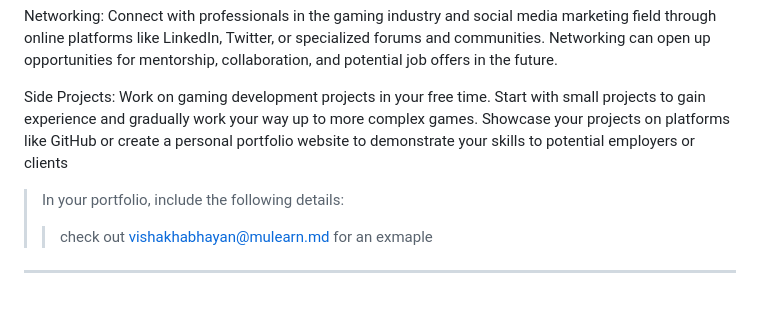
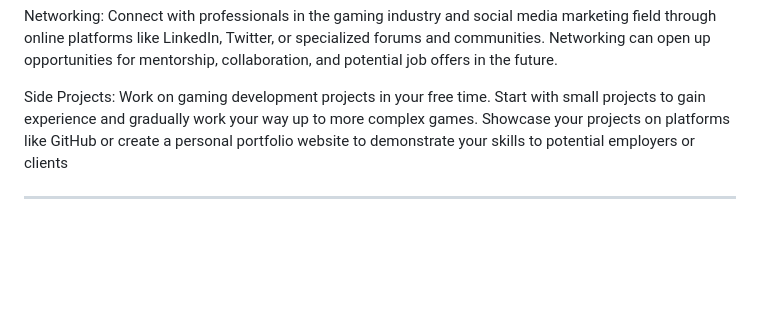
Before and after one commit to gtech-mulearn/Top-100-Coders, a Markdown page: fibinali@mulearn.md, the part around the change. Drawn GitHub-style; blank space fills up the shorter version.

```diff
--- a/TEMPLATE.md
+++ b/fibinali@mulearn.md
@@ -30,7 +30,5 @@ Networking: Connect with professionals in the gaming industry and social media m
 
 Side Projects: Work on gaming development projects in your free time. Start with small projects to gain experience and gradually work your way up to more complex games. Showcase your projects on platforms like GitHub or create a personal portfolio website to demonstrate your skills to potential employers or clients
 
-> In your portfolio, include the following details:
->> check out [vishakhabhayan@mulearn.md](./profile/vishakhabhayan@mulearn.md) for an exmaple
 
 ---
```
